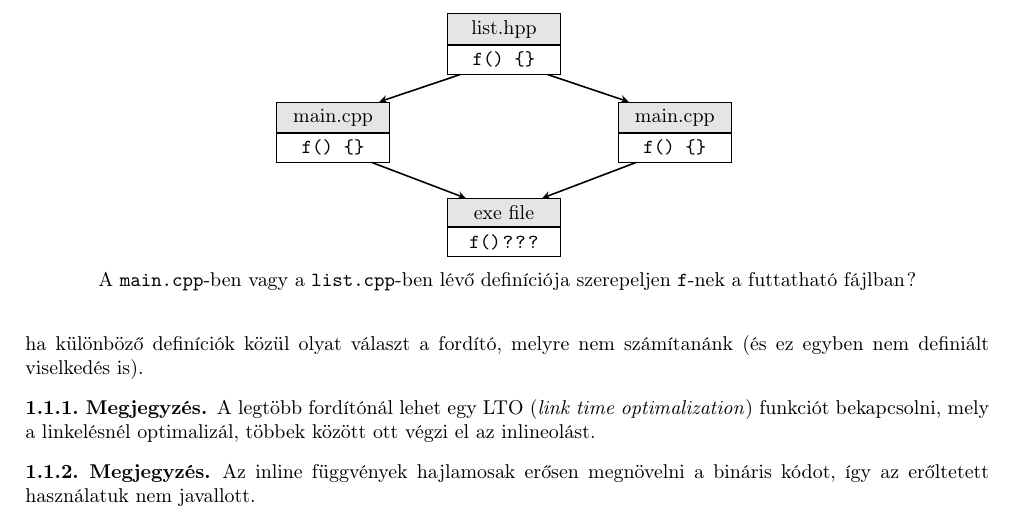
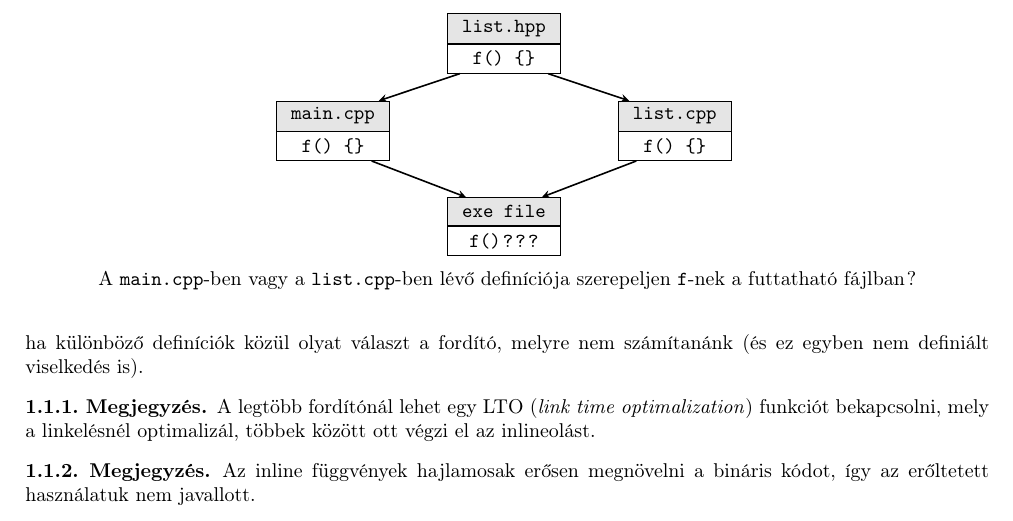
Before and after one commit to Szelethus/ELTE-IK-CPP, a LaTeX document (08gy_cpp/08gy_cpp.tex): part of page 4 of 9, cut so that both start at the same text. Compiled offline with pdfLaTeX.

Commit message:
Minor fix

```diff
--- a/08gy_cpp/08gy_cpp.tex
+++ b/08gy_cpp/08gy_cpp.tex
@@ -206,16 +206,16 @@ int main() {
 		\tikzstyle{arrow} = [thick,->,>=stealth]
 
 
-		\node (listHpp) [HeaderName] {list.hpp};
+		\node (listHpp) [HeaderName] {\texttt{list.hpp}};
 		\node (listHppF) [FunctionName, below = 0 mm of listHpp] {\texttt{f() \{\}}};
 
-		\node (mainCpp) [CppName, below left = of listHpp] {main.cpp};
+		\node (mainCpp) [CppName, below left = of listHpp] {\texttt{main.cpp}};
 		\node (mainCppF) [FunctionName, below  = 0 mm of mainCpp] {\texttt{f() \{\}}};
 
-		\node (listCpp) [CppName, below right = of listHpp] {main.cpp};
+		\node (listCpp) [CppName, below right = of listHpp] {\texttt{list.cpp}};
 		\node (listCppF) [FunctionName, below  = 0 mm of listCpp] {\texttt{f() \{\}}};
 
-		\node (exe) [CppName, below = 2.7 cm of listHpp] {exe file};
+		\node (exe) [CppName, below = 2.7 cm of listHpp] {\texttt{exe file}};
 		\node (exeF) [FunctionName, below  = 0 mm of exe] {\texttt{f() ???}};
 
 		\draw[arrow] (listHppF) -- (mainCpp);
```
